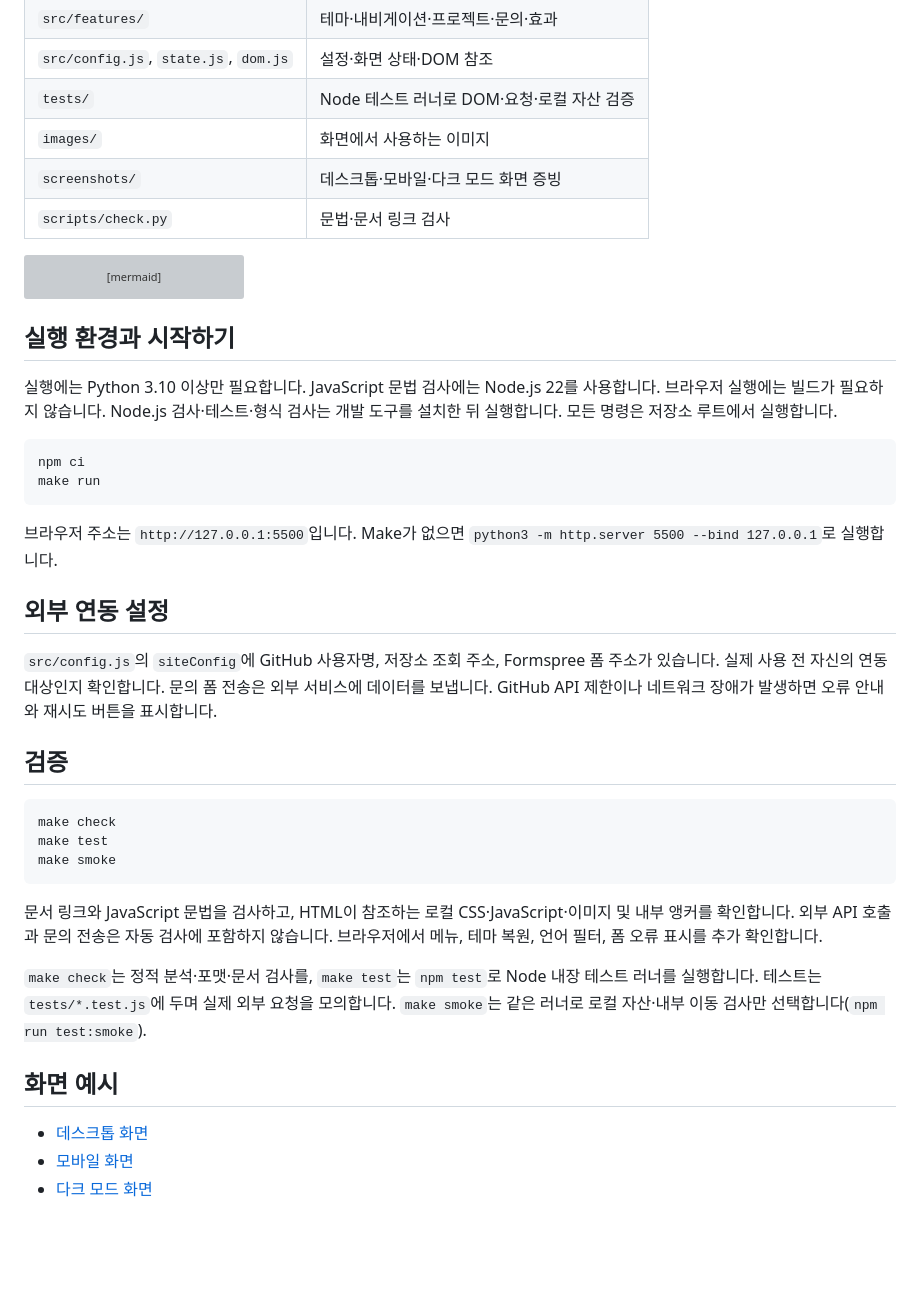
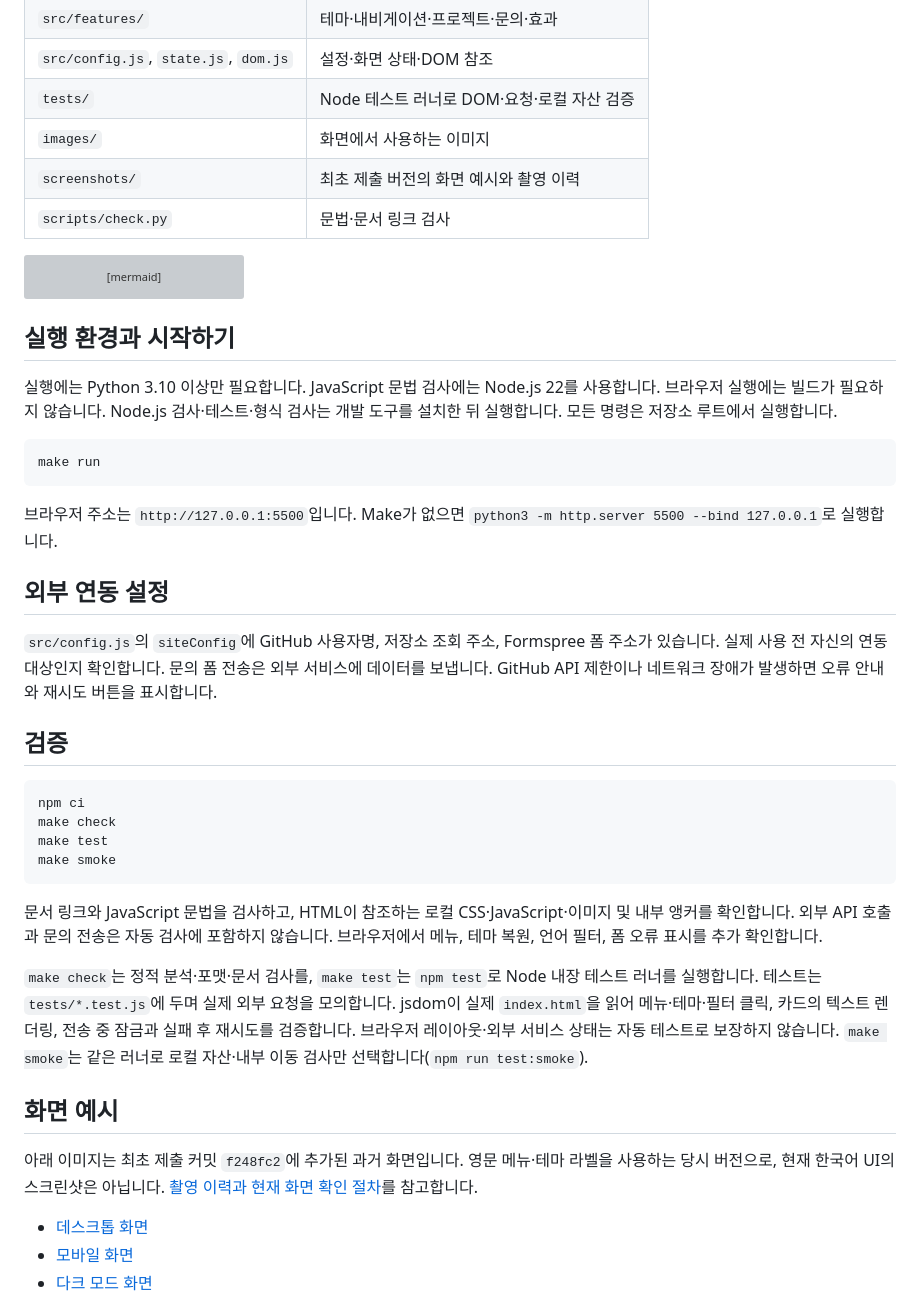
Before and after one commit to shannonlee-dev/developer-portfolio-site, a Markdown page: README.md, the part around the change. Drawn GitHub-style; blank space fills up the shorter version; grey boxes are pictures that could not be loaded.

Commit message:
docs(screenshots): identify historical UI snapshots

````diff
--- a/README.md
+++ b/README.md
@@ -25,7 +25,7 @@ HTML, CSS, JavaScript로 만든 반응형 포트폴리오입니다. 브라우저
 | `src/config.js`, `state.js`, `dom.js` | 설정·화면 상태·DOM 참조 |
 | `tests/` | Node 테스트 러너로 DOM·요청·로컬 자산 검증 |
 | `images/` | 화면에서 사용하는 이미지 |
-| `screenshots/` | 데스크톱·모바일·다크 모드 화면 증빙 |
+| `screenshots/` | 최초 제출 버전의 화면 예시와 촬영 이력 |
 | `scripts/check.py` | 문법·문서 링크 검사 |
 
 ```mermaid
@@ -46,7 +46,6 @@ flowchart LR
 실행에는 Python 3.10 이상만 필요합니다. JavaScript 문법 검사에는 Node.js 22를 사용합니다. 브라우저 실행에는 빌드가 필요하지 않습니다. Node.js 검사·테스트·형식 검사는 개발 도구를 설치한 뒤 실행합니다. 모든 명령은 저장소 루트에서 실행합니다.
 
 ```bash
-npm ci
 make run
 ```
 
@@ -59,6 +58,7 @@ make run
 ## 검증
 
 ```bash
+npm ci
 make check
 make test
 make smoke
@@ -66,11 +66,13 @@ make smoke
 
 문서 링크와 JavaScript 문법을 검사하고, HTML이 참조하는 로컬 CSS·JavaScript·이미지 및 내부 앵커를 확인합니다. 외부 API 호출과 문의 전송은 자동 검사에 포함하지 않습니다. 브라우저에서 메뉴, 테마 복원, 언어 필터, 폼 오류 표시를 추가 확인합니다.
 
-`make check`는 정적 분석·포맷·문서 검사를, `make test`는 `npm test`로 Node 내장 테스트 러너를 실행합니다. 테스트는 `tests/*.test.js`에 두며 실제 외부 요청을 모의합니다.
+`make check`는 정적 분석·포맷·문서 검사를, `make test`는 `npm test`로 Node 내장 테스트 러너를 실행합니다. 테스트는 `tests/*.test.js`에 두며 실제 외부 요청을 모의합니다. jsdom이 실제 `index.html`을 읽어 메뉴·테마·필터 클릭, 카드의 텍스트 렌더링, 전송 중 잠금과 실패 후 재시도를 검증합니다. 브라우저 레이아웃·외부 서비스 상태는 자동 테스트로 보장하지 않습니다.
 `make smoke`는 같은 러너로 로컬 자산·내부 이동 검사만 선택합니다(`npm run test:smoke`).
 
 ## 화면 예시
 
+아래 이미지는 최초 제출 커밋 `f248fc2`에 추가된 과거 화면입니다. 영문 메뉴·테마 라벨을 사용하는 당시 버전으로, 현재 한국어 UI의 스크린샷은 아닙니다. [촬영 이력과 현재 화면 확인 절차](screenshots/README.md)를 참고합니다.
+
 - [데스크톱 화면](screenshots/desktop.png)
 - [모바일 화면](screenshots/mobile.png)
 - [다크 모드 화면](screenshots/dark-mode.png)
````
Also changed, not shown: screenshots/README.md (added, +14 -0 lines).
